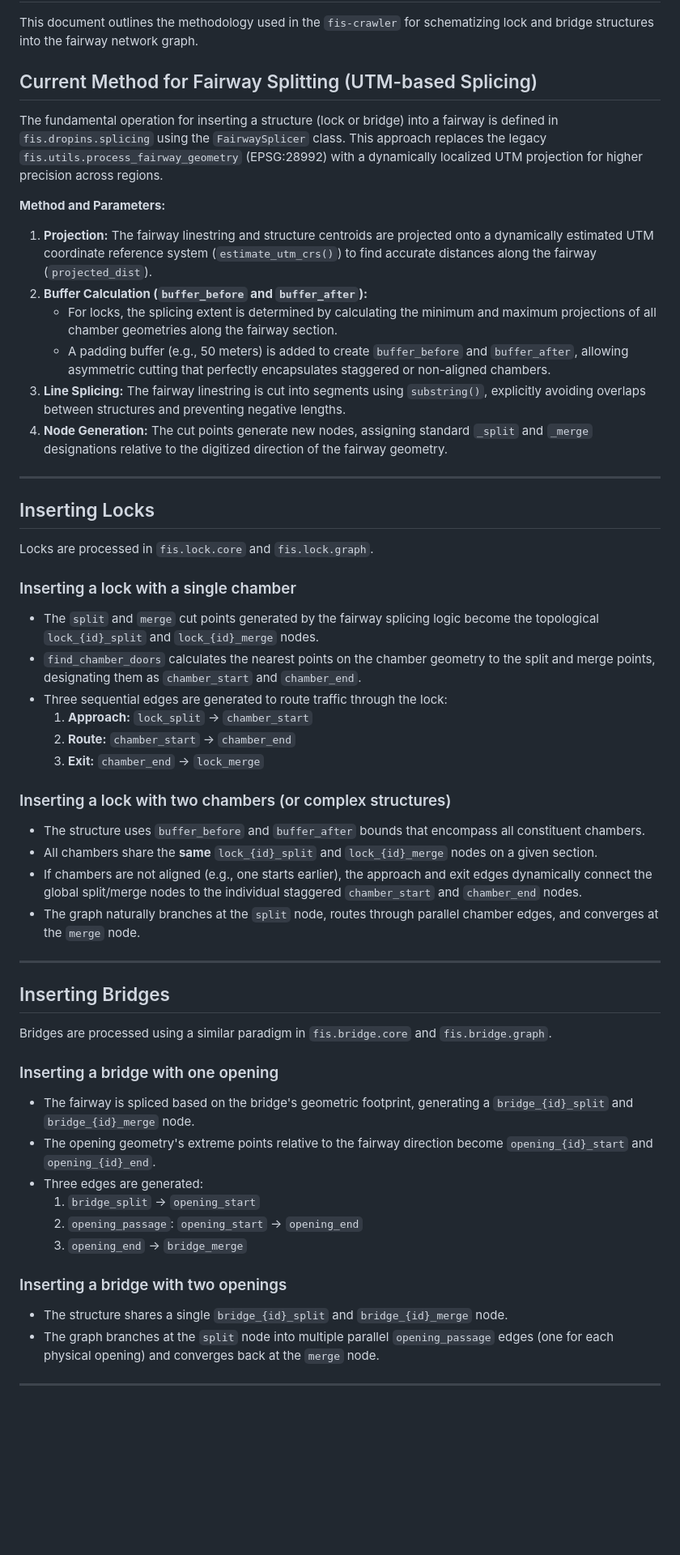
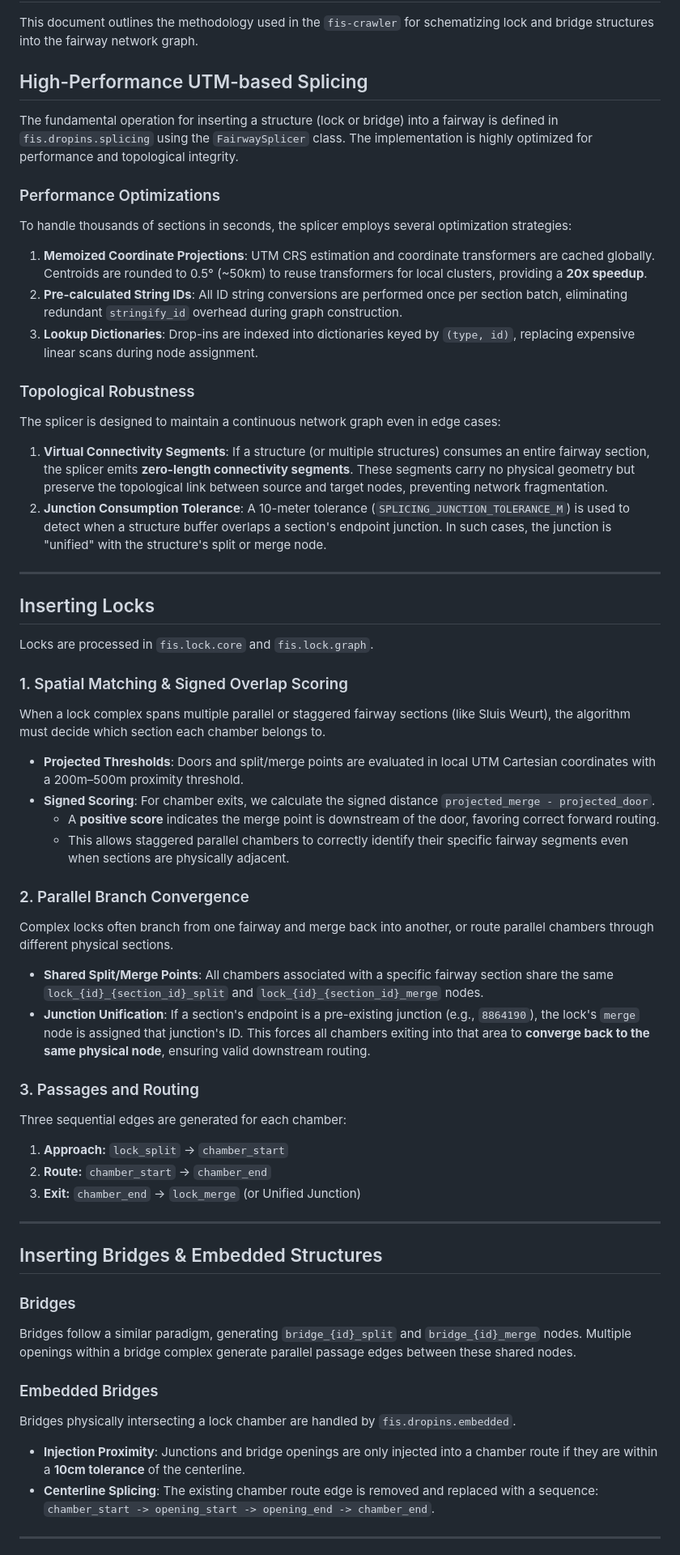
Before and after one commit to RWS-NL/fis-crawler, a Markdown page: docs/strategy/fairway_splitting.md, the part around one of its changes. Shown at 81% size. Drawn GitHub-style; blank space fills up the shorter version.

Commit message:
docs: finalize topological strategy with optimized algorithm details and visuals

```diff
--- a/docs/strategy/fairway_splitting.md
+++ b/docs/strategy/fairway_splitting.md
@@ -2,17 +2,20 @@
 
 This document outlines the methodology used in the `fis-crawler` for schematizing lock and bridge structures into the fairway network graph.
 
-## Current Method for Fairway Splitting (UTM-based Splicing)
+## High-Performance UTM-based Splicing
 
-The fundamental operation for inserting a structure (lock or bridge) into a fairway is defined in `fis.dropins.splicing` using the `FairwaySplicer` class. This approach replaces the legacy `fis.utils.process_fairway_geometry` (EPSG:28992) with a dynamically localized UTM projection for higher precision across regions.
+The fundamental operation for inserting a structure (lock or bridge) into a fairway is defined in `fis.dropins.splicing` using the `FairwaySplicer` class. The implementation is highly optimized for performance and topological integrity.
 
-**Method and Parameters:**
-1. **Projection:** The fairway linestring and structure centroids are projected onto a dynamically estimated UTM coordinate reference system (`estimate_utm_crs()`) to find accurate distances along the fairway (`projected_dist`).
-2. **Buffer Calculation (`buffer_before` and `buffer_after`):**
-   - For locks, the splicing extent is determined by calculating the minimum and maximum projections of all chamber geometries along the fairway section.
-   - A padding buffer (e.g., 50 meters) is added to create `buffer_before` and `buffer_after`, allowing asymmetric cutting that perfectly encapsulates staggered or non-aligned chambers.
-3. **Line Splicing:** The fairway linestring is cut into segments using `substring()`, explicitly avoiding overlaps between structures and preventing negative lengths.
-4. **Node Generation:** The cut points generate new nodes, assigning standard `_split` and `_merge` designations relative to the digitized direction of the fairway geometry.
+### Performance Optimizations
+To handle thousands of sections in seconds, the splicer employs several optimization strategies:
+1.  **Memoized Coordinate Projections**: UTM CRS estimation and coordinate transformers are cached globally. Centroids are rounded to 0.5° (~50km) to reuse transformers for local clusters, providing a **20x speedup**.
+2.  **Pre-calculated String IDs**: All ID string conversions are performed once per section batch, eliminating redundant `stringify_id` overhead during graph construction.
+3.  **Lookup Dictionaries**: Drop-ins are indexed into dictionaries keyed by `(type, id)`, replacing expensive linear scans during node assignment.
+
+### Topological Robustness
+The splicer is designed to maintain a continuous network graph even in edge cases:
+1.  **Virtual Connectivity Segments**: If a structure (or multiple structures) consumes an entire fairway section, the splicer emits **zero-length connectivity segments**. These segments carry no physical geometry but preserve the topological link between source and target nodes, preventing network fragmentation.
+2.  **Junction Consumption Tolerance**: A 10-meter tolerance (`SPLICING_JUNCTION_TOLERANCE_M`) is used to detect when a structure buffer overlaps a section's endpoint junction. In such cases, the junction is "unified" with the structure's split or merge node.
 
 ---
 
@@ -20,37 +23,35 @@ The fundamental operation for inserting a structure (lock or bridge) into a fair
 
 Locks are processed in `fis.lock.core` and `fis.lock.graph`.
 
-### Inserting a lock with a single chamber
-- The `split` and `merge` cut points generated by the fairway splicing logic become the topological `lock_{id}_split` and `lock_{id}_merge` nodes.
-- `find_chamber_doors` calculates the nearest points on the chamber geometry to the split and merge points, designating them as `chamber_start` and `chamber_end`.
-- Three sequential edges are generated to route traffic through the lock:
-  1. **Approach:** `lock_split` -> `chamber_start`
-  2. **Route:** `chamber_start` -> `chamber_end`
-  3. **Exit:** `chamber_end` -> `lock_merge`
+### 1. Spatial Matching & Signed Overlap Scoring
+When a lock complex spans multiple parallel or staggered fairway sections (like Sluis Weurt), the algorithm must decide which section each chamber belongs to.
+- **Projected Thresholds**: Doors and split/merge points are evaluated in local UTM Cartesian coordinates with a 200m–500m proximity threshold.
+- **Signed Scoring**: For chamber exits, we calculate the signed distance `projected_merge - projected_door`.
+    - A **positive score** indicates the merge point is downstream of the door, favoring correct forward routing.
+    - This allows staggered parallel chambers to correctly identify their specific fairway segments even when sections are physically adjacent.
 
-### Inserting a lock with two chambers (or complex structures)
-- The structure uses `buffer_before` and `buffer_after` bounds that encompass all constituent chambers.
-- All chambers share the **same** `lock_{id}_split` and `lock_{id}_merge` nodes on a given section.
-- If chambers are not aligned (e.g., one starts earlier), the approach and exit edges dynamically connect the global split/merge nodes to the individual staggered `chamber_start` and `chamber_end` nodes.
-- The graph naturally branches at the `split` node, routes through parallel chamber edges, and converges at the `merge` node.
+### 2. Parallel Branch Convergence
+Complex locks often branch from one fairway and merge back into another, or route parallel chambers through different physical sections.
+- **Shared Split/Merge Points**: All chambers associated with a specific fairway section share the same `lock_{id}_{section_id}_split` and `lock_{id}_{section_id}_merge` nodes.
+- **Junction Unification**: If a section's endpoint is a pre-existing junction (e.g., `8864190`), the lock's `merge` node is assigned that junction's ID. This forces all chambers exiting into that area to **converge back to the same physical node**, ensuring valid downstream routing.
+
+### 3. Passages and Routing
+Three sequential edges are generated for each chamber:
+1.  **Approach:** `lock_split` -> `chamber_start`
+2.  **Route:** `chamber_start` -> `chamber_end`
+3.  **Exit:** `chamber_end` -> `lock_merge` (or Unified Junction)
 
 ---
 
-## Inserting Bridges
+## Inserting Bridges & Embedded Structures
 
-Bridges are processed using a similar paradigm in `fis.bridge.core` and `fis.bridge.graph`.
+### Bridges
+Bridges follow a similar paradigm, generating `bridge_{id}_split` and `bridge_{id}_merge` nodes. Multiple openings within a bridge complex generate parallel passage edges between these shared nodes.
 
-### Inserting a bridge with one opening
-- The fairway is spliced based on the bridge's geometric footprint, generating a `bridge_{id}_split` and `bridge_{id}_merge` node.
-- The opening geometry's extreme points relative to the fairway direction become `opening_{id}_start` and `opening_{id}_end`.
-- Three edges are generated:
-  1. `bridge_split` -> `opening_start`
-  2. `opening_passage`: `opening_start` -> `opening_end`
-  3. `opening_end` -> `bridge_merge`
-
-### Inserting a bridge with two openings
-- The structure shares a single `bridge_{id}_split` and `bridge_{id}_merge` node.
-- The graph branches at the `split` node into multiple parallel `opening_passage` edges (one for each physical opening) and converges back at the `merge` node.
+### Embedded Bridges
+Bridges physically intersecting a lock chamber are handled by `fis.dropins.embedded`.
+- **Injection Proximity**: Junctions and bridge openings are only injected into a chamber route if they are within a **10cm tolerance** of the centerline.
+- **Centerline Splicing**: The existing chamber route edge is removed and replaced with a sequence: `chamber_start -> opening_start -> opening_end -> chamber_end`.
 
 ---
 
```
Also changed, not shown: other parts of docs/strategy/fairway_splitting.md (+7 -22 lines).
